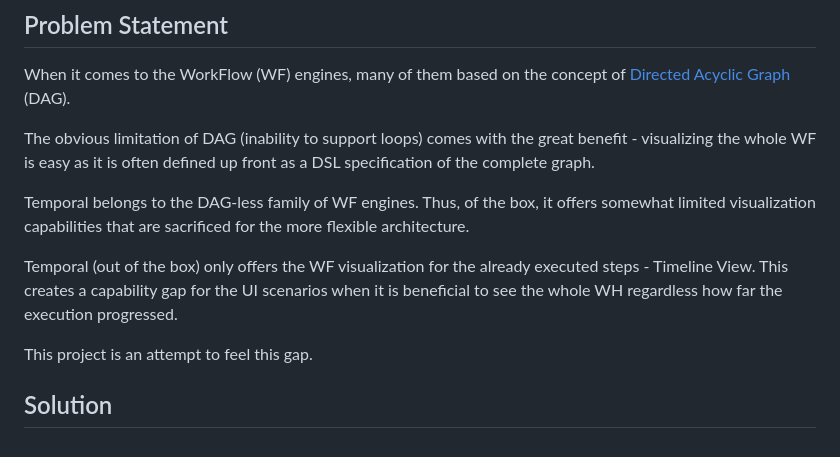
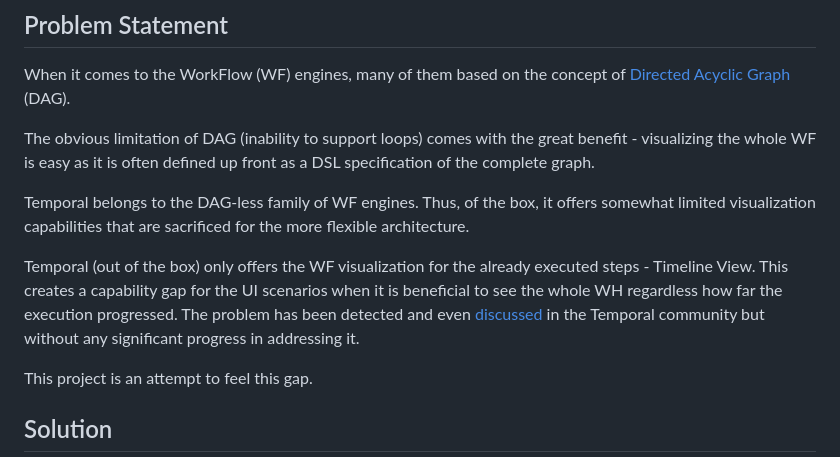
Before and after one commit to oleg-shilo/Temporalio.Graphs, a Markdown page: README.md, the part around the change. Drawn GitHub-style.

```diff
--- a/README.md
+++ b/README.md
@@ -6,7 +6,7 @@ The obvious limitation of DAG (inability to support loops) comes with the great
 
 Temporal belongs to the DAG-less family of WF engines. Thus, of the box, it offers somewhat limited visualization capabilities that are sacrificed for the more flexible architecture.
 
-Temporal (out of the box) only offers the WF visualization for the already executed steps - Timeline View. This creates a capability gap for the UI scenarios when it is beneficial to see the whole WH regardless how far the execution progressed.
+Temporal (out of the box) only offers the WF visualization for the already executed steps - Timeline View. This creates a capability gap for the UI scenarios when it is beneficial to see the whole WH regardless how far the execution progressed. The problem has been detected and even [discussed](https://community.temporal.io/t/see-workflow-as-a-dag/2010) in the Temporal community but without any significant progress in addressing it.
 
 This project is an attempt to feel this gap.
 
```
